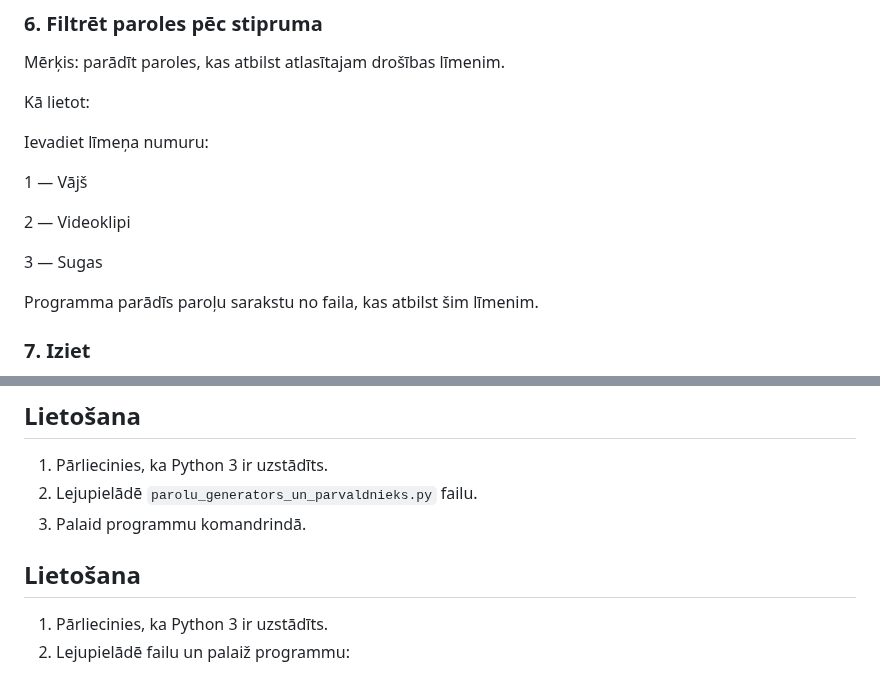
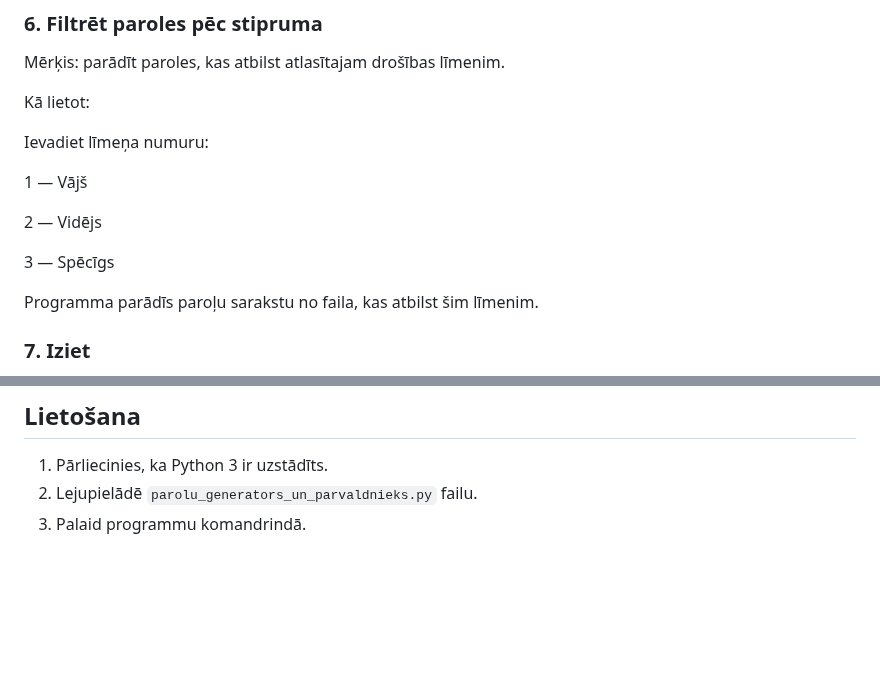
Before and after one commit to 23DP2EViks/password_generator-ex-darbs, a Markdown page: README.md, 2 parts joined by grey strips. GitHub-like rendering; blank space fills up the shorter version.

```diff
--- a/README.md
+++ b/README.md
@@ -101,9 +101,9 @@ Ievadiet līmeņa numuru:
 
 1 — Vājš
 
-2 — Videoklipi
+2 — Vidējs
 
-3 — Sugas
+3 — Spēcīgs
 
 Programma parādīs paroļu sarakstu no faila, kas atbilst šim līmenim.
 
@@ -134,9 +134,3 @@ Ekrānā parādīsies tabula ar divām kolonnām: "Parole" un "Stiprums".
 1. Pārliecinies, ka Python 3 ir uzstādīts.
 2. Lejupielādē `parolu_generators_un_parvaldnieks.py` failu.
 3. Palaid programmu komandrindā.
-
-
-## Lietošana
-
-1. Pārliecinies, ka Python 3 ir uzstādīts.
-2. Lejupielādē failu un palaiž programmu:
```
